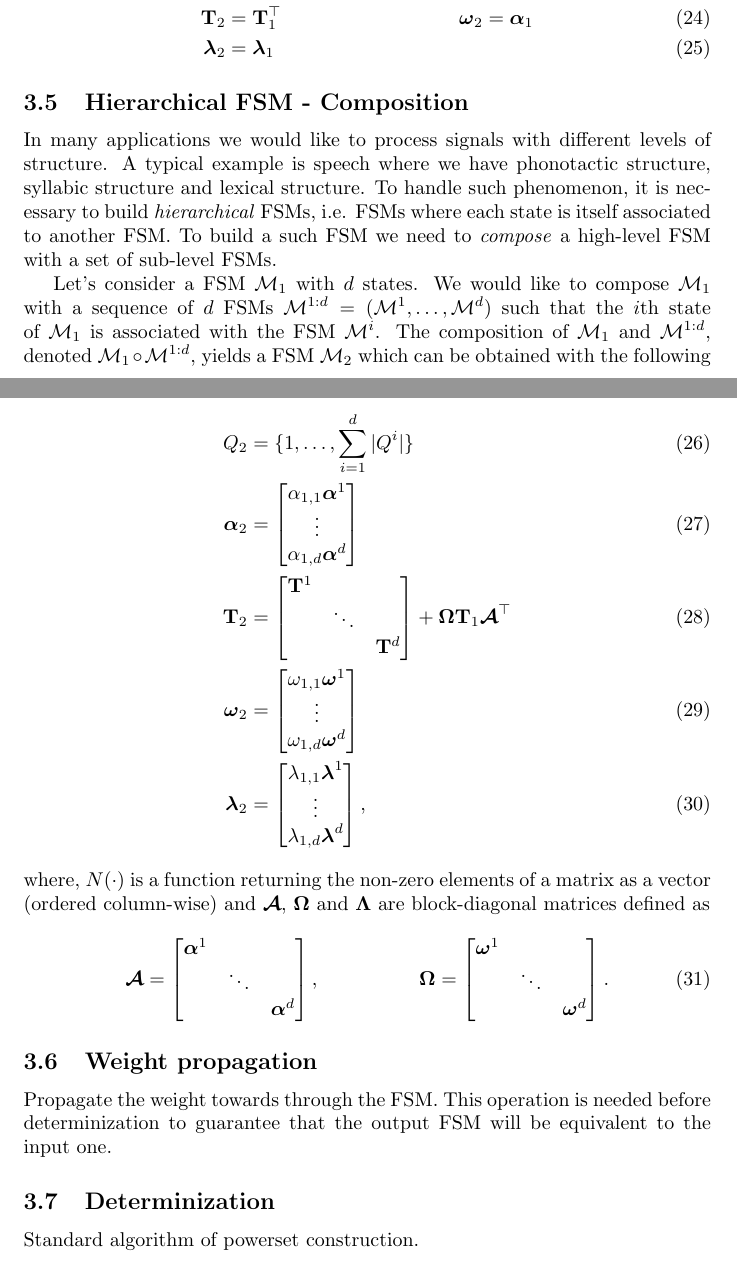
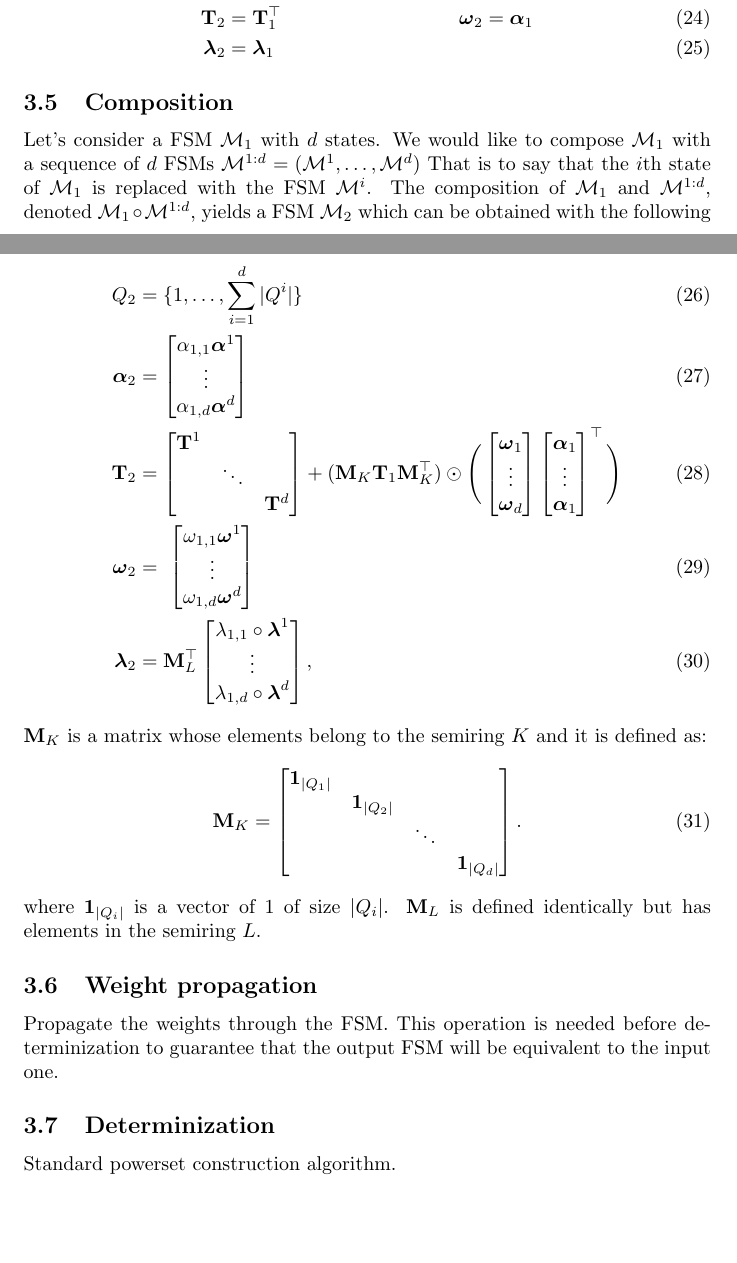
Before and after one commit to FAST-ASR/MnMsTheory, a LaTeX document (theory_markov_chains.tex, which reads sections/fsmops.tex): two parts of pages 6 and 7 of 7, joined at a grey line, cut so that both start at the same text, the shorter picture padded with empty space. Compiled offline with pdfLaTeX.

Commit message:
correct the composition

```diff
--- a/sections/fsmops.tex
+++ b/sections/fsmops.tex
@@ -111,22 +111,16 @@ following construction:
         \boldsymbol{\lambda}_2 &= \boldsymbol{\lambda}_1 & &
 \end{align}
 
-\subsection{Hierarchical FSM - Composition}
-
-In many applications we would like to process signals with different levels of
-structure. A typical example is speech where we have phonotactic
-structure, syllabic structure and lexical structure. To handle such
-phenomenon, it is necessary to build \emph{hierarchical} FSMs, i.e.
-FSMs where each state is itself associated to another FSM. To build a
-such FSM we need to \emph{compose} a high-level FSM with a set of
-sub-level FSMs.
+\subsection{Composition}
 
 Let's consider a FSM $\mathcal{M}_1$ with $d$ states. We would like to
-compose $\mathcal{M}_1$ with a sequence of $d$ FSMs $\mathcal{M}^{1:d} = (\mathcal{M}^1, \dots, \mathcal{M}^d)$
-such that the $i$th state of $\mathcal{M}_1$ is associated with the
-FSM $\mathcal{M}^i$. The composition of $\mathcal{M}_1$ and $\mathcal{M}^{1:d}$,
-denoted $\mathcal{M}_1 \circ \mathcal{M}^{1:d}$, yields a FSM $\mathcal{M}_2$
-which can be obtained with the following construction:
+compose $\mathcal{M}_1$ with a sequence of $d$ FSMs
+$\mathcal{M}^{1:d} = (\mathcal{M}^1, \dots, \mathcal{M}^d)$
+That is to say that the $i$th state of $\mathcal{M}_1$ is replaced
+with the FSM $\mathcal{M}^i$. The composition of $\mathcal{M}_1$ and
+$\mathcal{M}^{1:d}$, denoted $\mathcal{M}_1 \circ \mathcal{M}^{1:d}$,
+yields a FSM $\mathcal{M}_2$ which can be obtained with the following
+construction:
 \begin{align}
     Q_2 &= \{1, \dots, \sum_{i=1}^d |Q^i| \} \\
     \boldsymbol{\alpha}_2 &=
@@ -139,43 +133,47 @@ which can be obtained with the following construction:
         \mathbf{T}^1 & & \\
         & \ddots & \\
         & & \mathbf{T}^d
-    \end{bmatrix} +
-        \boldsymbol{\Omega} \mathbf{T}_1 \boldsymbol{\mathcal{A}}^\top \\
-    \boldsymbol{\omega}_2 &=
+    \end{bmatrix} + (\mathbf{M}_K \mathbf{T}_1 \mathbf{M}_K^\top) \odot
+        \Bigg( \begin{bmatrix}
+            \boldsymbol{\omega}_1 \\
+            \vdots \\
+            \boldsymbol{\omega}_d
+        \end{bmatrix} \begin{bmatrix}
+            \boldsymbol{\alpha}_1\\
+            \vdots \\
+            \boldsymbol{\alpha}_1
+        \end{bmatrix}^\top \Bigg)  \\
+    \boldsymbol{\omega}_2 &= \
         \begin{bmatrix}
             \omega_{1,1} \boldsymbol{\omega}^1 \\
             \vdots \\
             \omega_{1,d} \boldsymbol{\omega}^d
         \end{bmatrix} \\
-    \boldsymbol{\lambda}_2 &= \begin{bmatrix}
-        \lambda_{1,1} \boldsymbol{\lambda}^1 \\
+    \boldsymbol{\lambda}_2 &= \mathbf{M}_L^\top \begin{bmatrix}
+        \lambda_{1,1} \circ \boldsymbol{\lambda}^1 \\
         \vdots \\
-        \lambda_{1,d} \boldsymbol{\lambda}^d \\
+        \lambda_{1,d} \circ \boldsymbol{\lambda}^d \\
     \end{bmatrix},
 \end{align}
-where, $N(\cdot)$ is a function returning the non-zero elements of a matrix
-as a vector (ordered column-wise) and $\boldsymbol{\mathcal{A}}$,
-$\boldsymbol{\Omega}$ and $\boldsymbol{\Lambda}$ are block-diagonal
-matrices defined as
+$\mathbf{M}_K$ is a matrix whose elements belong to the semiring $K$
+and it is defined as:
 \begin{align}
-    \boldsymbol{\mathcal{A}} &= \begin{bmatrix}
-        \boldsymbol{\alpha}^1 & & \\
-            & \ddots & \\
-            & & \boldsymbol{\alpha}^d
-        \end{bmatrix}, &
-    \boldsymbol{\Omega} &= \begin{bmatrix}
-        \boldsymbol{\omega}^1 & & \\
-            & \ddots & \\
-            & & \boldsymbol{\omega}^d
-        \end{bmatrix}.
+    \mathbf{M}_K = \begin{bmatrix}
+        \mathbf{1}_{|Q_1|} & & & \\
+        & \mathbf{1}_{|Q_2|} & & \\
+        & & \ddots & \\
+        & & & \mathbf{1}_{|Q_d|}
+    \end{bmatrix}.
 \end{align}
+where $\mathbf{1}_{|Q_i|}$ is a vector of $1$ of size $|Q_i|$. $\mathbf{M}_L$
+is defined identically but has elements in the semiring $L$.
 
 \subsection{Weight propagation}
 
-Propagate the weight towards through the FSM. This operation is needed
+Propagate the weights through the FSM. This operation is needed
 before determinization to guarantee that the output FSM will be
 equivalent to the input one.
 
 \subsection{Determinization}
 
-Standard algorithm of powerset construction.
+Standard powerset construction algorithm.
```
Also changed, not shown: theory_markov_chains.pdf, sections/fsmops.tex (6 more changed lines).
